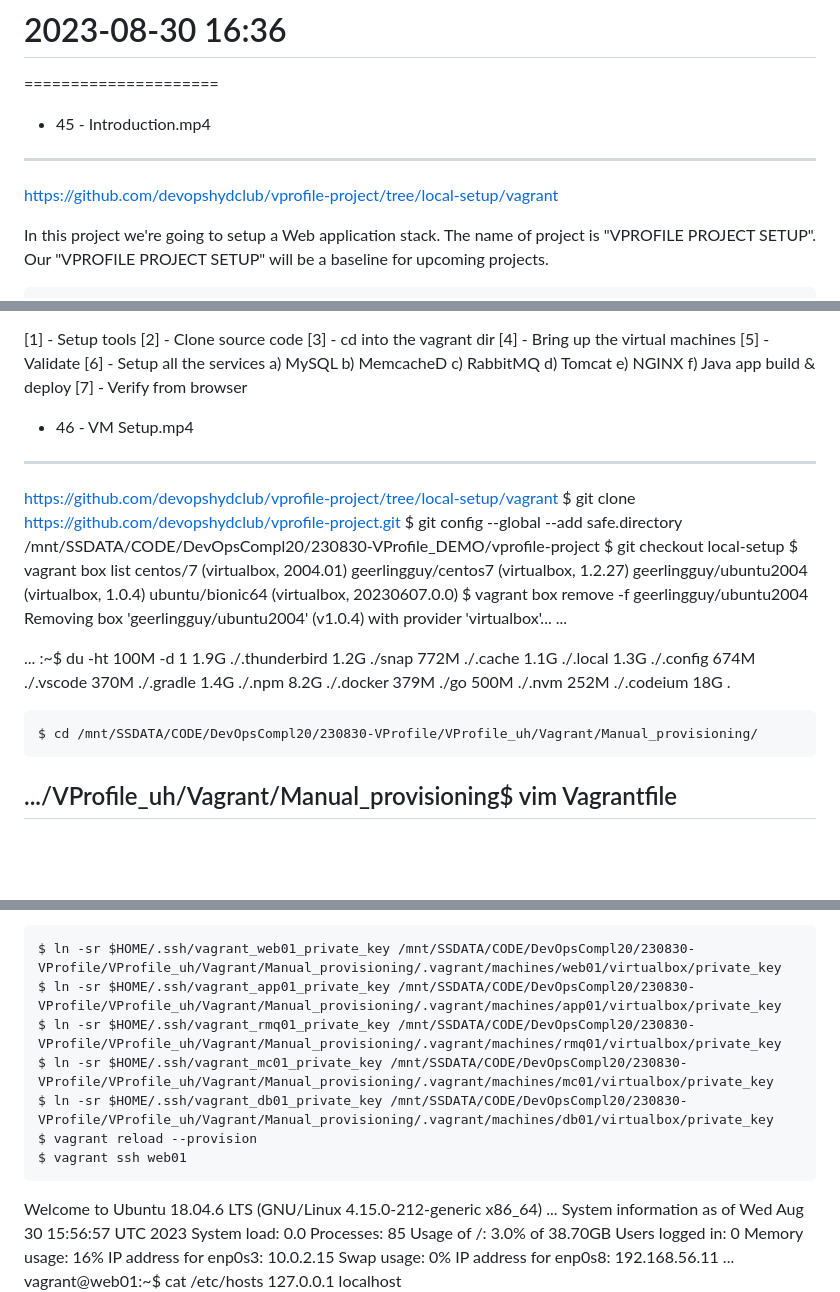
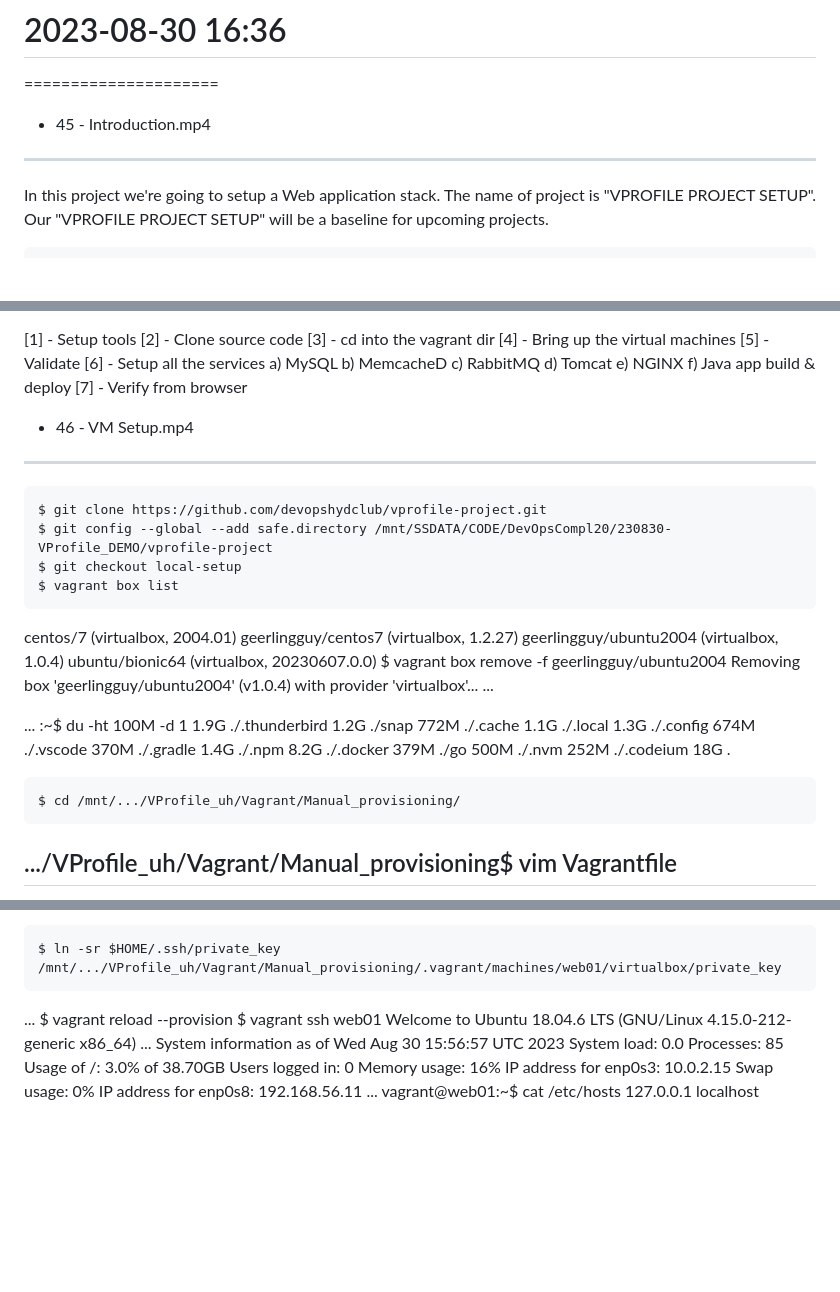
Before and after one commit to Azrubael/samples_IaC, a Markdown page: vpro_manual_setup/230830-dev20-06_45+46.md, 3 parts joined by grey strips. GitHub-like rendering; blank space fills up the shorter version.

Commit message:
Step #5a. Updated recently added two worklogs.

```diff
--- a/vpro_manual_setup/230830-dev20-06_45+46.md
+++ b/vpro_manual_setup/230830-dev20-06_45+46.md
@@ -4,8 +4,6 @@
 
 * 45 - Introduction.mp4
 -----------------------
-https://github.com/devopshydclub/vprofile-project/tree/local-setup/vagrant
-
 In this project we're going to setup a Web application stack.
 The name of project is "VPROFILE PROJECT SETUP".
 Our "VPROFILE PROJECT SETUP" will be a baseline for upcoming projects.
@@ -69,7 +67,6 @@ that will send the request to MEMCACHED for database caching.
 
 * 46 - VM Setup.mp4
 -------------------
-https://github.com/devopshydclub/vprofile-project/tree/local-setup/vagrant
     $ git clone https://github.com/devopshydclub/vprofile-project.git
     $ git config --global --add safe.directory /mnt/SSDATA/CODE/DevOpsCompl20/230830-VProfile_DEMO/vprofile-project
     $ git checkout local-setup
@@ -97,7 +94,7 @@ Removing box 'geerlingguy/ubuntu2004' (v1.0.4) with provider 'virtualbox'...
 252M	./.codeium
 18G	.
 
-    $ cd /mnt/SSDATA/CODE/DevOpsCompl20/230830-VProfile/VProfile_uh/Vagrant/Manual_provisioning/
+    $ cd /mnt/.../VProfile_uh/Vagrant/Manual_provisioning/
 .../VProfile_uh/Vagrant/Manual_provisioning$ vim Vagrantfile
 ---------------------
 Vagrant.configure("2") do |config|
@@ -185,11 +182,8 @@ running Vagrant:
 
 
 
-    $ ln -sr $HOME/.ssh/vagrant_web01_private_key /mnt/SSDATA/CODE/DevOpsCompl20/230830-VProfile/VProfile_uh/Vagrant/Manual_provisioning/.vagrant/machines/web01/virtualbox/private_key
-    $ ln -sr $HOME/.ssh/vagrant_app01_private_key /mnt/SSDATA/CODE/DevOpsCompl20/230830-VProfile/VProfile_uh/Vagrant/Manual_provisioning/.vagrant/machines/app01/virtualbox/private_key
-    $ ln -sr $HOME/.ssh/vagrant_rmq01_private_key /mnt/SSDATA/CODE/DevOpsCompl20/230830-VProfile/VProfile_uh/Vagrant/Manual_provisioning/.vagrant/machines/rmq01/virtualbox/private_key
-    $ ln -sr $HOME/.ssh/vagrant_mc01_private_key /mnt/SSDATA/CODE/DevOpsCompl20/230830-VProfile/VProfile_uh/Vagrant/Manual_provisioning/.vagrant/machines/mc01/virtualbox/private_key
-    $ ln -sr $HOME/.ssh/vagrant_db01_private_key /mnt/SSDATA/CODE/DevOpsCompl20/230830-VProfile/VProfile_uh/Vagrant/Manual_provisioning/.vagrant/machines/db01/virtualbox/private_key
+    $ ln -sr $HOME/.ssh/private_key /mnt/.../VProfile_uh/Vagrant/Manual_provisioning/.vagrant/machines/web01/virtualbox/private_key
+...
     $ vagrant reload --provision
     $ vagrant ssh web01
 Welcome to Ubuntu 18.04.6 LTS (GNU/Linux 4.15.0-212-generic x86_64)
```
Also changed, not shown: multivm/230830-dev20-05_43.md (+2 -2 lines).
